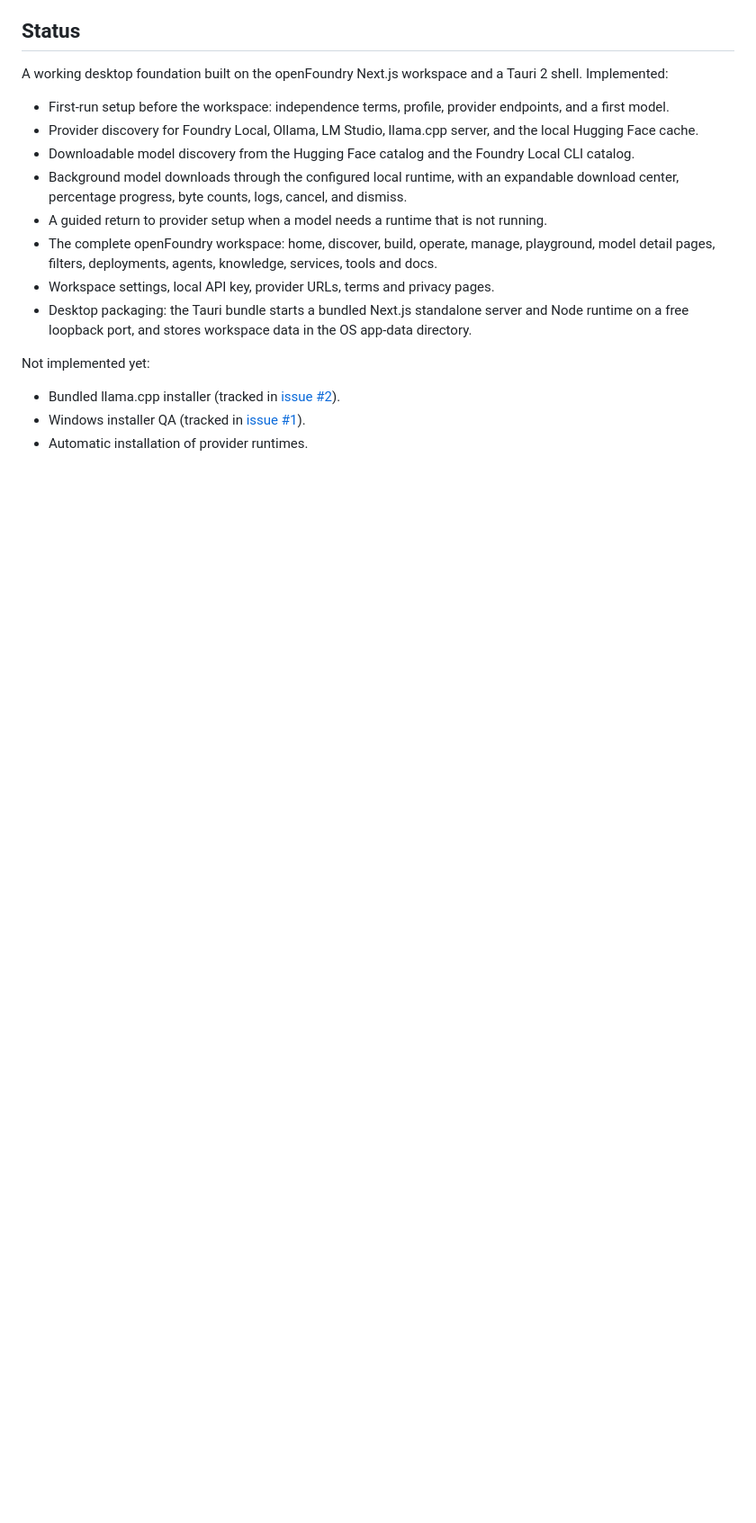
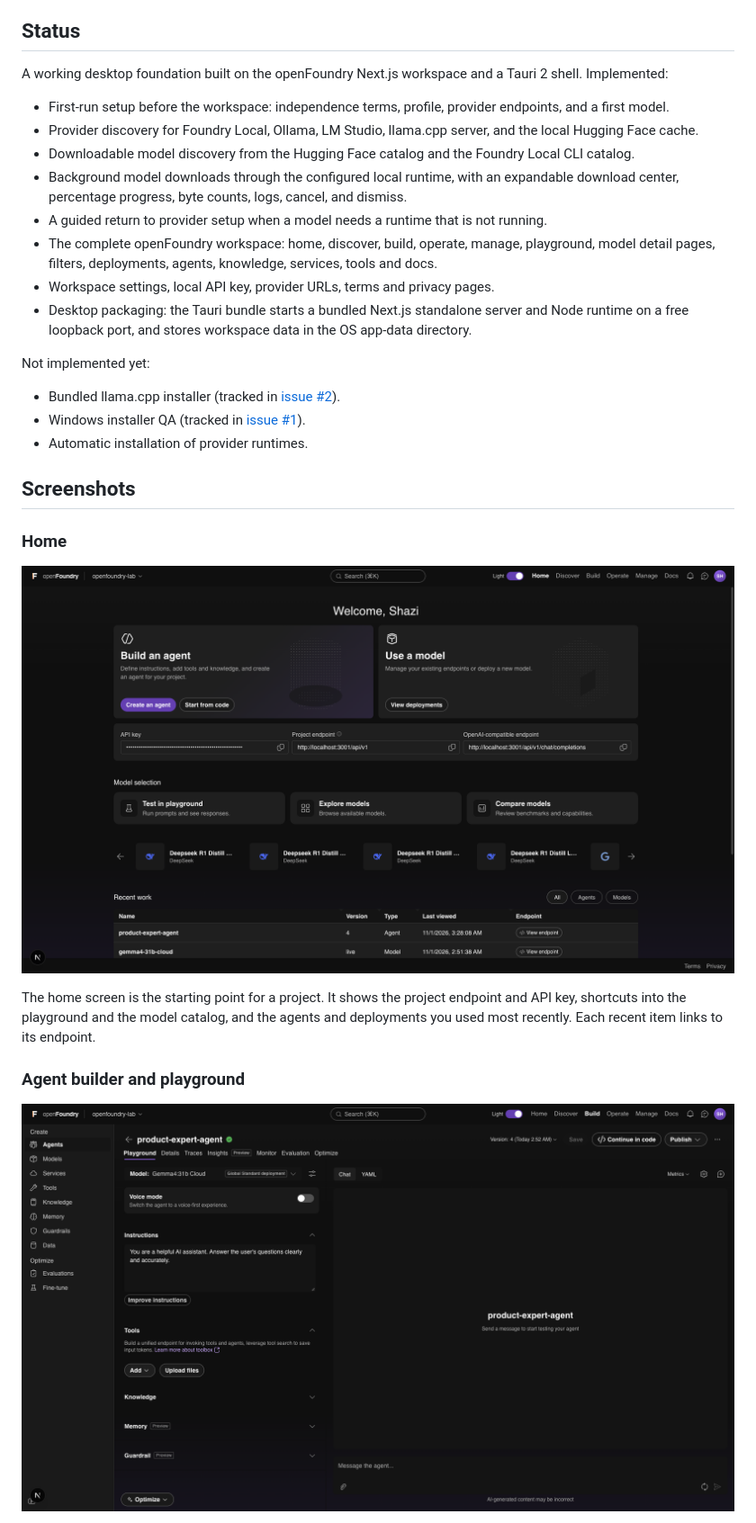
Before and after one commit to Sharjeelbaig/openFoundry, a Markdown page: README.md, the part around one of its changes. Shown at 90% size. Rendered like a GitHub page; pictures changed too: docs/screenshots/agent-builder.png (added), docs/screenshots/home.png (added); blank space fills up the shorter version.

```diff
--- a/README.md
+++ b/README.md
@@ -37,3 +37,18 @@ Not implemented yet:
 - Windows installer QA (tracked in
   [issue #1](https://github.com/Sharjeelbaig/openFoundry/issues/1)).
 - Automatic installation of provider runtimes.
+
+## Screenshots
+
+### Home
+
+![The openFoundry home screen](docs/screenshots/home.png)
+
+The home screen is the starting point for a project. It shows the project endpoint and
+API key, shortcuts into the playground and the model catalog, and the agents and
+deployments you used most recently. Each recent item links to its endpoint.
+
+### Agent builder and playground
+
+![The agent builder with the chat playground](docs/screenshots/agent-builder.png)
+
```
Also changed, not shown: other parts of README.md (+78 -3 lines), docs/screenshots/agent-deployment.png (added), docs/screenshots/agent-discover.png (added), docs/screenshots/deployment-types.png (added), docs/screenshots/foundry-iq.png (added).
